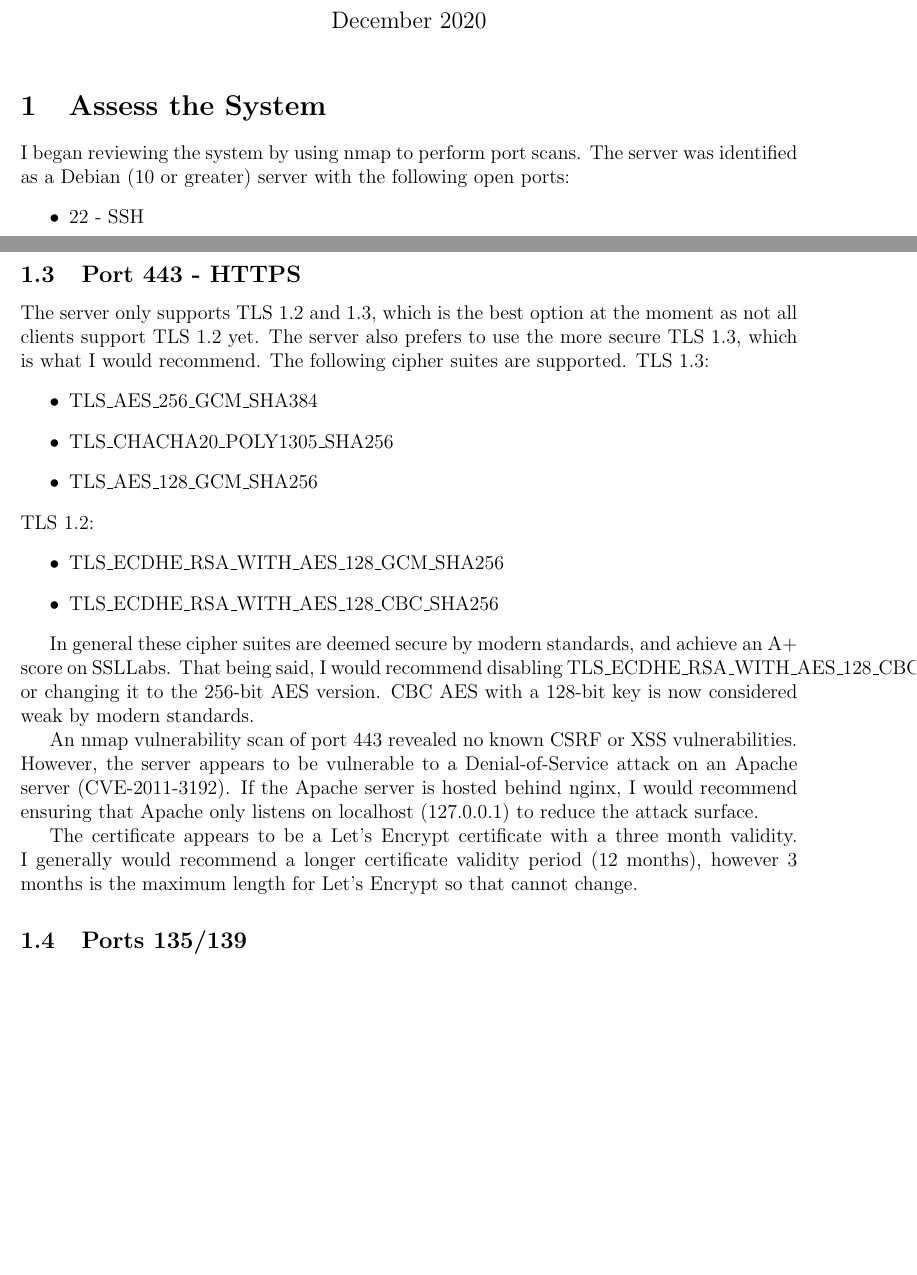
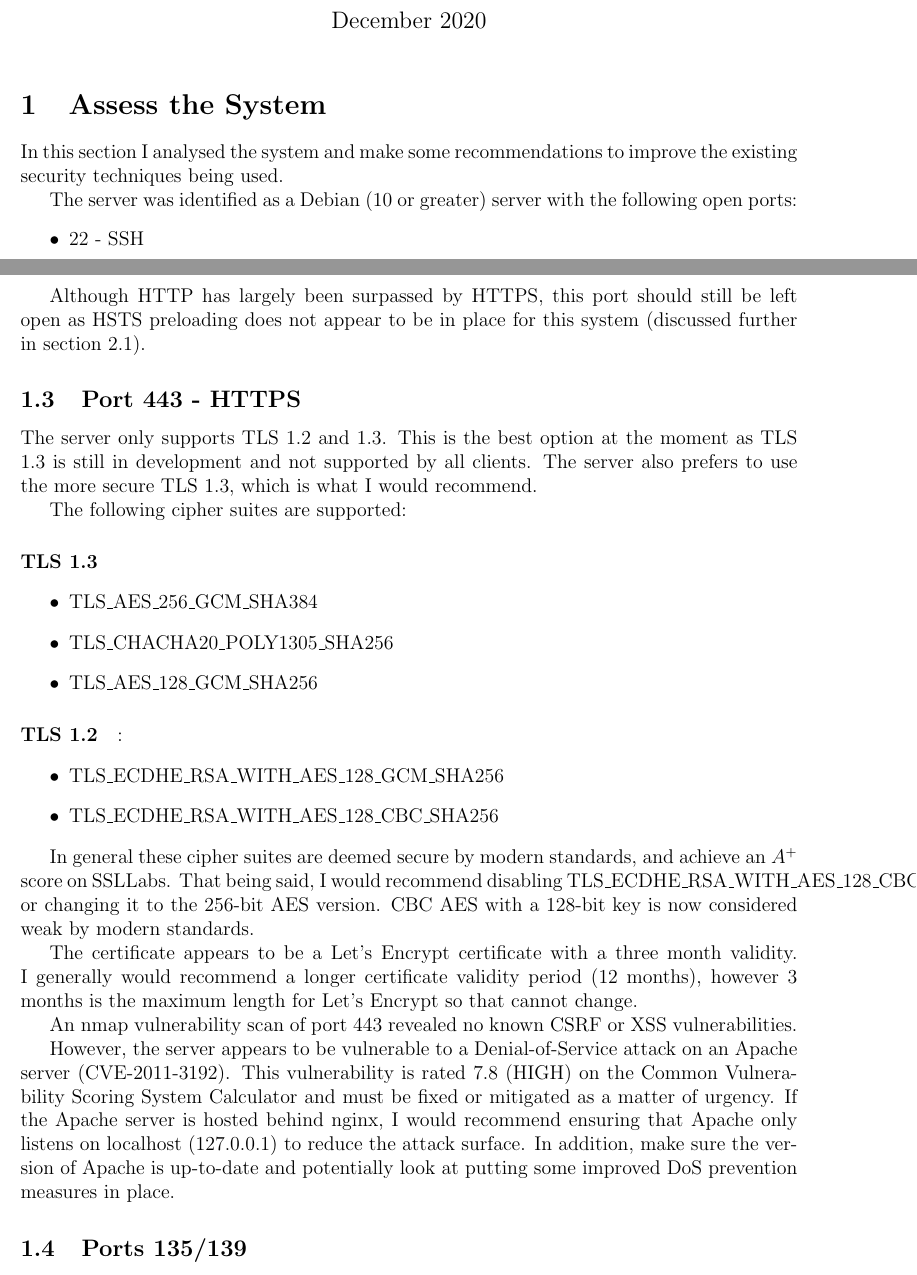
Before and after one commit to will-goodman/advanced-networking-srs-report, a LaTeX document (srs-report.tex): two parts of pages 1 and 2 of 5 before the commit and two parts of pages 1 and 2 of 6 after it, joined at a grey line, cut so that both start at the same text, the shorter picture padded with empty space. Compiled offline with pdfLaTeX.

Commit message:
Restructured part 1

```diff
--- a/srs-report.tex
+++ b/srs-report.tex
@@ -10,7 +10,8 @@
   \maketitle
 
   \section{Assess the System}
-  I began reviewing the system by using nmap to perform port scans.
+  In this section I analysed the system and make some recommendations to improve the existing security techniques being used.
+
   The server was identified as a Debian (10 or greater) server with the following open ports:
   \begin{itemize}
     \item 22 - SSH
@@ -40,32 +41,39 @@
 
   An nmap vulnerability scan of the port revealed no known CSRF or XSS vulnerabilities.
 
+  Although HTTP has largely been surpassed by HTTPS, this port should still be left open as HSTS preloading does not appear to be in place for this system (discussed further in section 2.1).
+
   \subsection{Port 443 - HTTPS}
-  The server only supports TLS 1.2 and 1.3, which is the best option at the moment as not all clients support TLS 1.2 yet.
+  The server only supports TLS 1.2 and 1.3.
+  This is the best option at the moment as TLS 1.3 is still in development and not supported by all clients.
   The server also prefers to use the more secure TLS 1.3, which is what I would recommend.
-  The following cipher suites are supported.
-  TLS 1.3:
+
+  The following cipher suites are supported:
+  \paragraph{TLS 1.3}
   \begin{itemize}
     \item TLS\_AES\_256\_GCM\_SHA384
     \item TLS\_CHACHA20\_POLY1305\_SHA256
     \item TLS\_AES\_128\_GCM\_SHA256
   \end{itemize}
-  TLS 1.2:
+  \paragraph{TLS 1.2}:
   \begin{itemize}
     \item TLS\_ECDHE\_RSA\_WITH\_AES\_128\_GCM\_SHA256
     \item TLS\_ECDHE\_RSA\_WITH\_AES\_128\_CBC\_SHA256
   \end{itemize}
 
-  In general these cipher suites are deemed secure by modern standards, and achieve an A+ score on SSLLabs.
+  In general these cipher suites are deemed secure by modern standards, and achieve an $A^+$ score on SSLLabs.
   That being said, I would recommend disabling TLS\_ECDHE\_RSA\_WITH\_AES\_128\_CBC\_SHA256 or changing it to the 256-bit AES version.
   CBC AES with a 128-bit key is now considered weak by modern standards.
 
-  An nmap vulnerability scan of port 443 revealed no known CSRF or XSS vulnerabilities.
-  However, the server appears to be vulnerable to a Denial-of-Service attack on an Apache server (CVE-2011-3192).
-  If the Apache server is hosted behind nginx, I would recommend ensuring that Apache only listens on localhost (127.0.0.1) to reduce the attack surface.
-
   The certificate appears to be a Let's Encrypt certificate with a three month validity.
   I generally would recommend a longer certificate validity period (12 months), however 3 months is the maximum length for Let's Encrypt so that cannot change.
+
+  An nmap vulnerability scan of port 443 revealed no known CSRF or XSS vulnerabilities.
+
+  However, the server appears to be vulnerable to a Denial-of-Service attack on an Apache server (CVE-2011-3192).
+  This vulnerability is rated 7.8 (HIGH) on the Common Vulnerability Scoring System Calculator and must be fixed or mitigated as a matter of urgency.
+  If the Apache server is hosted behind nginx, I would recommend ensuring that Apache only listens on localhost (127.0.0.1) to reduce the attack surface.
+  In addition, make sure the version of Apache is up-to-date and potentially look at putting some improved DoS prevention measures in place.
 
   \subsection{Ports 135/139}
   These ports are shown as filtered due to no response being received.
```
Also changed, not shown: srs-report.tex (5 more changed lines).
